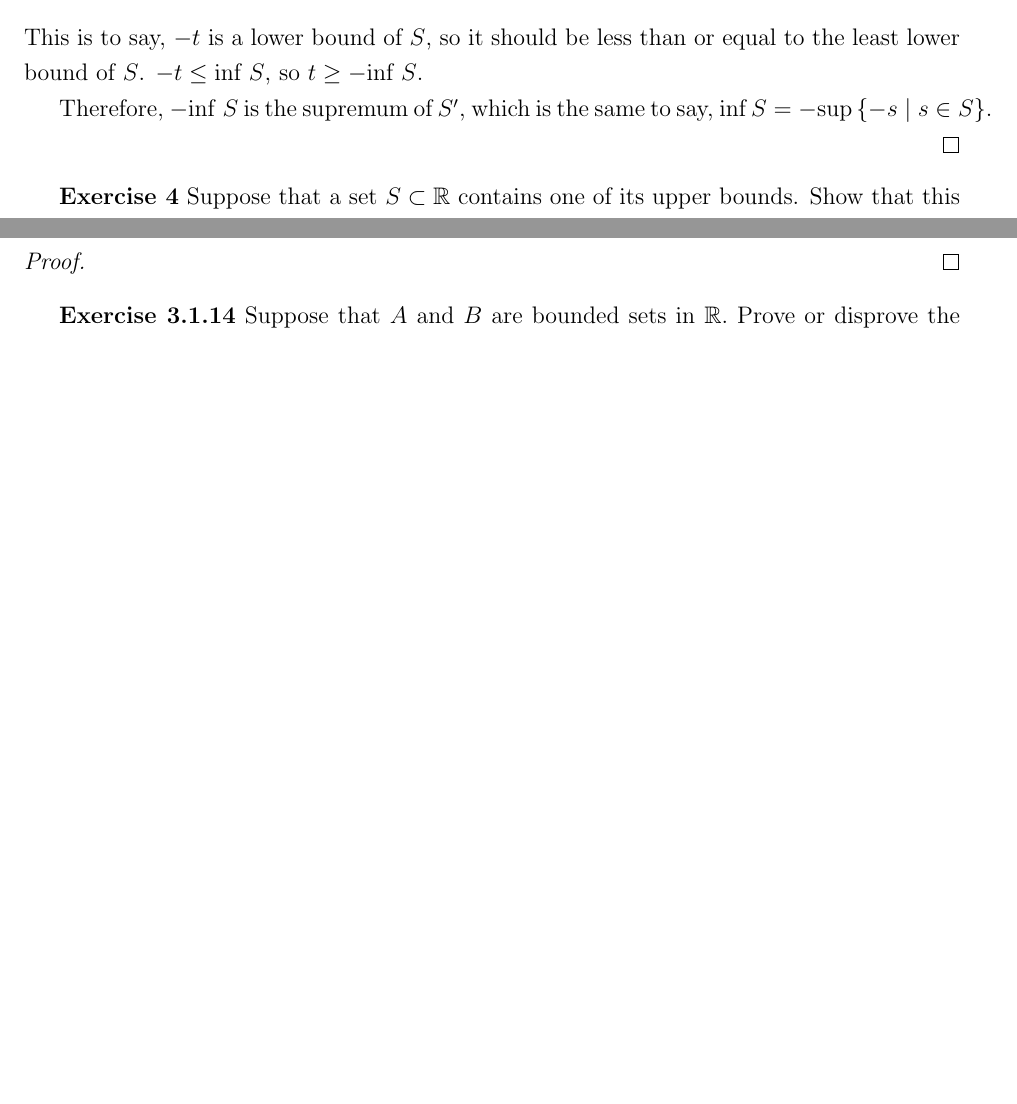
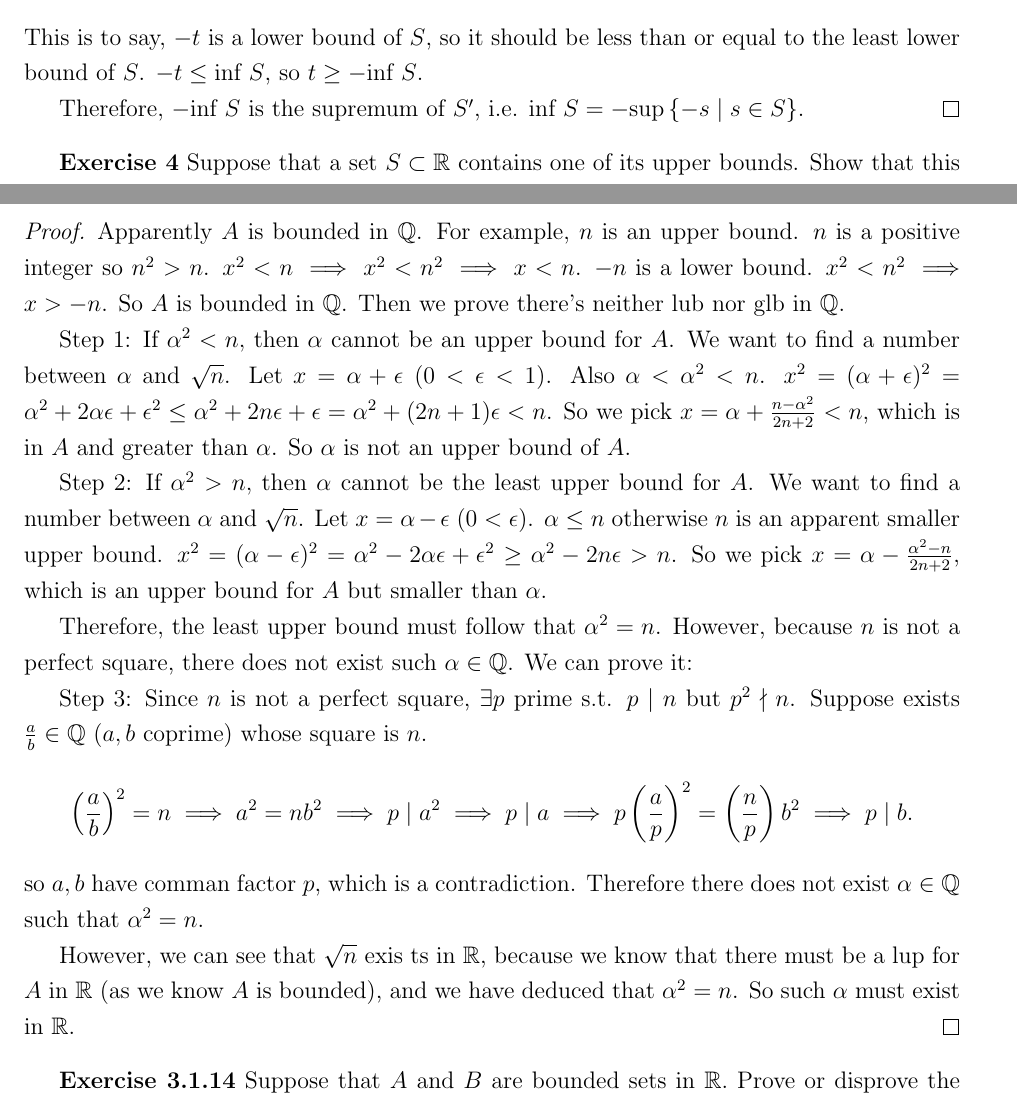
Before and after one commit to liuyifan-eric/math159, a LaTeX problem sheet (hw5/hw5.tex): two parts of pages 2 and 3 of 5, joined at a grey line, cut so that both start at the same text, the shorter picture padded with empty space. Compiled offline with pdfLaTeX.

Commit message:
hw5 done

```diff
--- a/hw5/hw5.tex
+++ b/hw5/hw5.tex
@@ -208,7 +208,7 @@ $$
 $$
 This is to say, $-t$ is a lower bound of $S$, so it should be less than or equal to the least lower bound of $S$. $-t\leq \infS$, so $t \geq -\infS$.
 
-Therefore, $-\infS$ is the supremum of $S'$, which is the same to say, inf $S=-\text{sup}\left\{-s \mid s \in S \right\}$.
+Therefore, $-\infS$ is the supremum of $S'$, i.e. inf $S=-\text{sup}\left\{-s \mid s \in S \right\}$.
 \end{proof}
 
 \textbf{Exercise 4} Suppose that a set $S \subset \bbR$ contains one of
@@ -235,7 +235,23 @@ Let $A=\left\{x \in \mathbb{Q} \mid x^{2}<n\right\} .$ Show that $A$ is bounded
 a glb nor a lub in $\bbQ$. Conclude that $\sqrt{n}$ exists in $\mathbb{R},$ that is, there exists a
 real number $a$ such that $a^{2}=n .$
 \begin{proof}
+Apparently $A$ is bounded in $\bbQ$. For example, $n$ is an upper bound. $n$ is a positive integer so $n^2 > n$. $x^2 < n \implies x^2 < n^2 \implies x < n$. $-n$ is a lower bound. $x^2 < n^2 \implies x > -n$. So $A$ is bounded in $\bbQ$. Then we prove there's neither lub nor glb in $\bbQ$.
 
+Step 1: If $\alpha^{2}<n,$ then $\alpha$ cannot be an upper bound for $A$. We want to find a number between $\alpha$ and $\sqrt{n}$. Let $x=\alpha+\epsilon \;(0 < \epsilon < 1)$. Also $\alpha < \alpha^2 < n$. $x^{2}=(\alpha+\epsilon)^{2}=\alpha^{2}+2 \alpha \epsilon+\epsilon^{2} \leq \alpha^{2}+2n\epsilon+\epsilon = \alpha^{2}+(2n+1)\epsilon < n$. So we pick $x= \alpha + \frac{n-\alpha^2}{2n+2} < n$, which is in $A$ and greater than $\alpha$. So $\alpha$ is not an upper bound of $A$.
+
+Step 2: If $\alpha^{2}>n,$ then $\alpha$ cannot be the least upper bound for $A$. We want to find a number between $\alpha$ and $\sqrt{n}$. Let $x=\alpha-\epsilon \;(0< \epsilon)$. $\alpha \leq n$ otherwise $n$ is an apparent smaller upper bound.
+$x^{2}=(\alpha-\epsilon)^{2}=\alpha^{2}-2 \alpha \epsilon+\epsilon^{2} \geq \alpha^{2}-2n\epsilon > n$. So we pick $x= \alpha - \frac{\alpha^2-n}{2n+2}$, which is an upper bound for $A$ but smaller than $\alpha$.
+
+Therefore, the least upper bound must follow that $\alpha^2 = n$. However, because $n$ is not a perfect square, there does not exist such $\alpha \in \bbQ$. We can prove it:
+
+Step 3: Since $n$ is not a perfect square, $\exists p$ prime s.t. $p\mid n$ but $p^2\nmid n$. Suppose exists $\frac{a}{b} \in \bbQ$ ($a, b$ coprime) whose square is $n$.
+$$
+\left(\frac{a}{b}\right)^2 = n \implies a^2 = nb^2 \implies p \mid a^2 \implies p \mid a \implies p\left(\frac{a}{p}\right)^2 = \left(\frac{n}{p}\right)b^2 \implies p\mid b.
+$$
+so $a, b$ have comman factor $p$, which is a contradiction. Therefore there does not exist $\alpha \in \bbQ$ such that $\alpha^2 = n$.
+
+However, we can see that $\sqrt{n}$ exis
+ts in $\bbR$, because we know that there must be a lup for $A$ in $\bbR$ (as we know $A$ is bounded), and we have deduced that $\alpha^2 = n$. So such $\alpha$ must exist in $\bbR$.
 \end{proof}
 
 % Exercise $3.1 .14 .$ Suppose that $A$ and $B$ are bounded sets in $\mathbb{R} .$ Prove or
```
